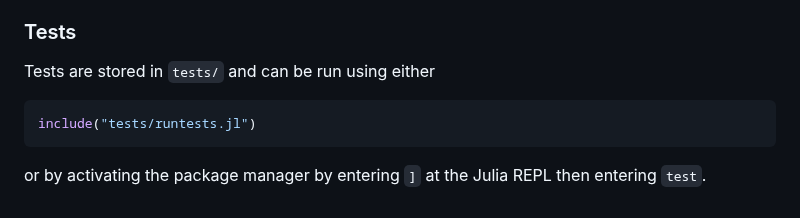
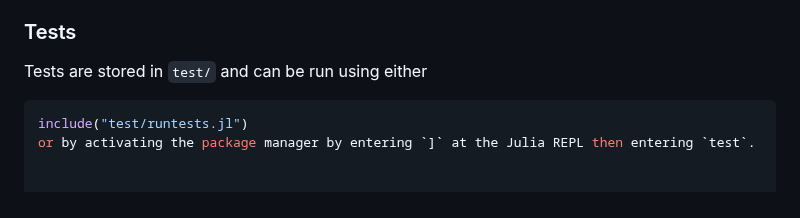
Before and after one commit to mncrowe/QGDipoles.jl, a Markdown page: README.md, the part around the change. Rendered like a GitHub page.

Commit message:
fix typo
Co-authored-by: Haakon Ludvig Langeland Ervik <45243236+haakon-e@users.noreply.github.com>

````diff
--- a/README.md
+++ b/README.md
@@ -83,8 +83,7 @@ The newly built documentation will be available in `docs/build` and can be viewe
 
 ### Tests
 
-Tests are stored in `tests/` and can be run using either
+Tests are stored in `test/` and can be run using either
 ```julia
-include("tests/runtests.jl")
-```
+include("test/runtests.jl")
 or by activating the package manager by entering `]` at the Julia REPL then entering `test`.
````
